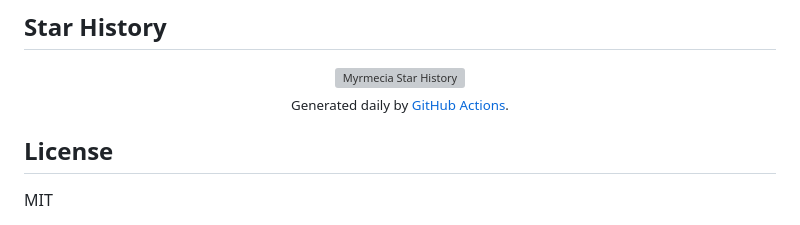
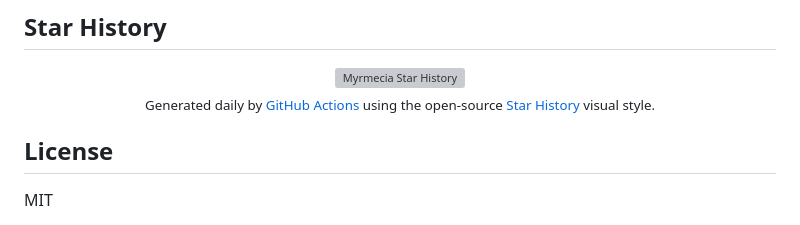
Before and after one commit to Zchary1106/Myrmecia, a Markdown page: README.md, the part around the change. Rendered like a GitHub page; grey boxes are pictures that could not be loaded.

Commit message:
docs: match the Star History chart style (#22)
Co-authored-by: Zchary1106 <Zchary1106@users.noreply.github.com>

```diff
--- a/README.md
+++ b/README.md
@@ -571,7 +571,7 @@ If Myrmecia is useful in your work, a citation is appreciated:
  </picture>
 </a>
 <br />
-<sub>Generated daily by <a href=".github/workflows/star-history.yml">GitHub Actions</a>.</sub>
+<sub>Generated daily by <a href=".github/workflows/star-history.yml">GitHub Actions</a> using the open-source <a href="https://github.com/star-history/star-history">Star History</a> visual style.</sub>
 </div>
 
 ## License
```
Also changed, not shown: scripts/assets/star-history-icon.png (added), 6 other files.
